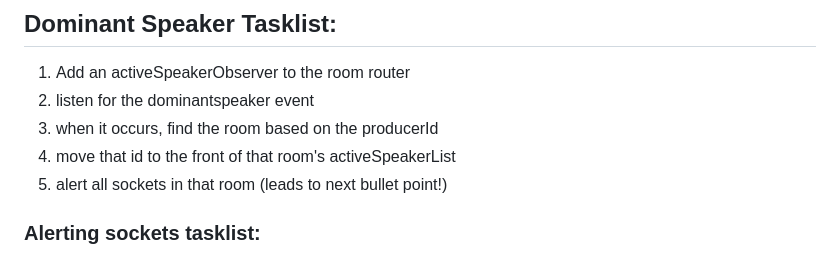
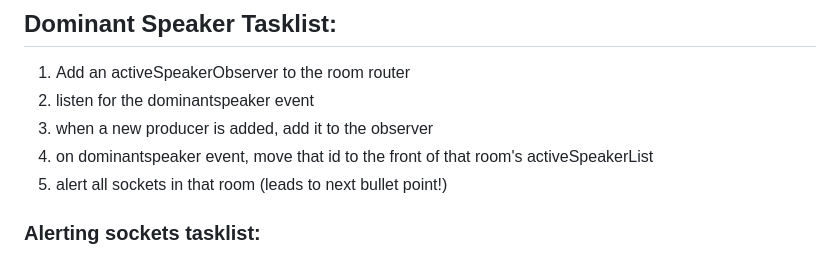
Before and after one commit to saleh1312/mediasoup-course, a Markdown page: video-conf/taskList.md, the part around the change. Drawn GitHub-style.

Commit message:
update dominantSpeaker tasklist

```diff
--- a/video-conf/taskList.md
+++ b/video-conf/taskList.md
@@ -84,8 +84,8 @@
 ## Dominant Speaker Tasklist:
 1. Add an activeSpeakerObserver to the room router
 2. listen for the dominantspeaker event
-3. when it occurs, find the room based on the producerId
-4. move that id to the front of that room's activeSpeakerList
+3. when a new producer is added, add it to the observer
+4. on dominantspeaker event, move that id to the front of that room's activeSpeakerList
 5. alert all sockets in that room (leads to next bullet point!)
 ### Alerting sockets tasklist:
 - This will be used for new dominant speaker OR if a new producer appears and there are less than 5 producers
```
